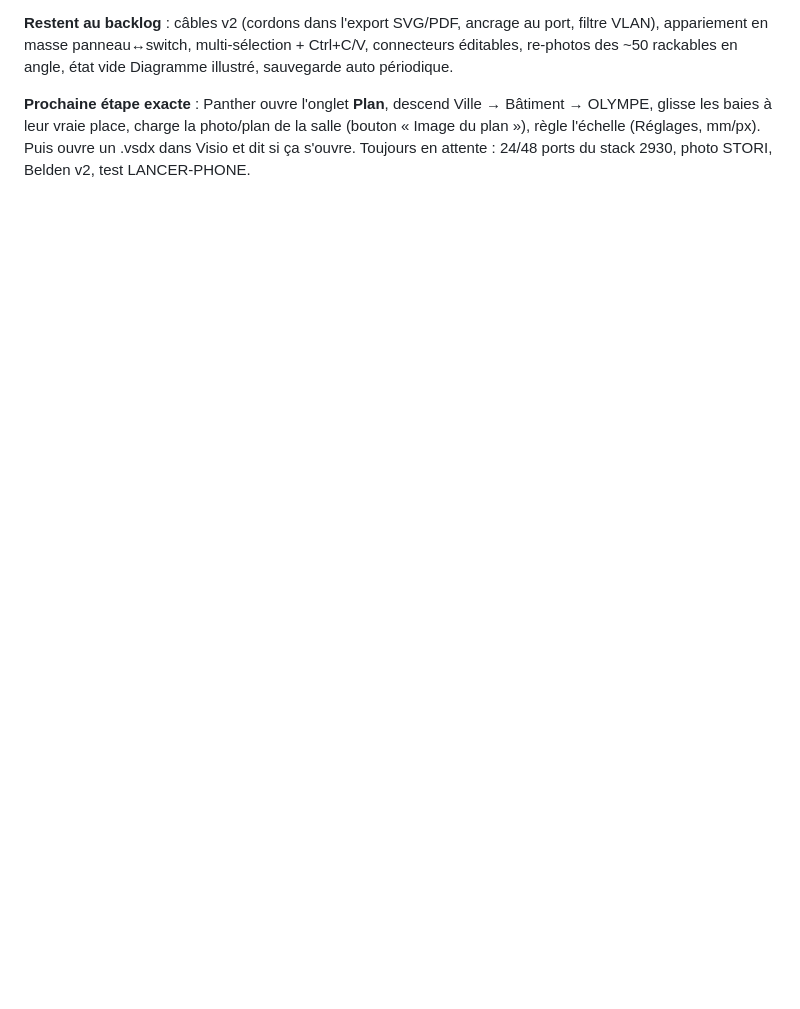
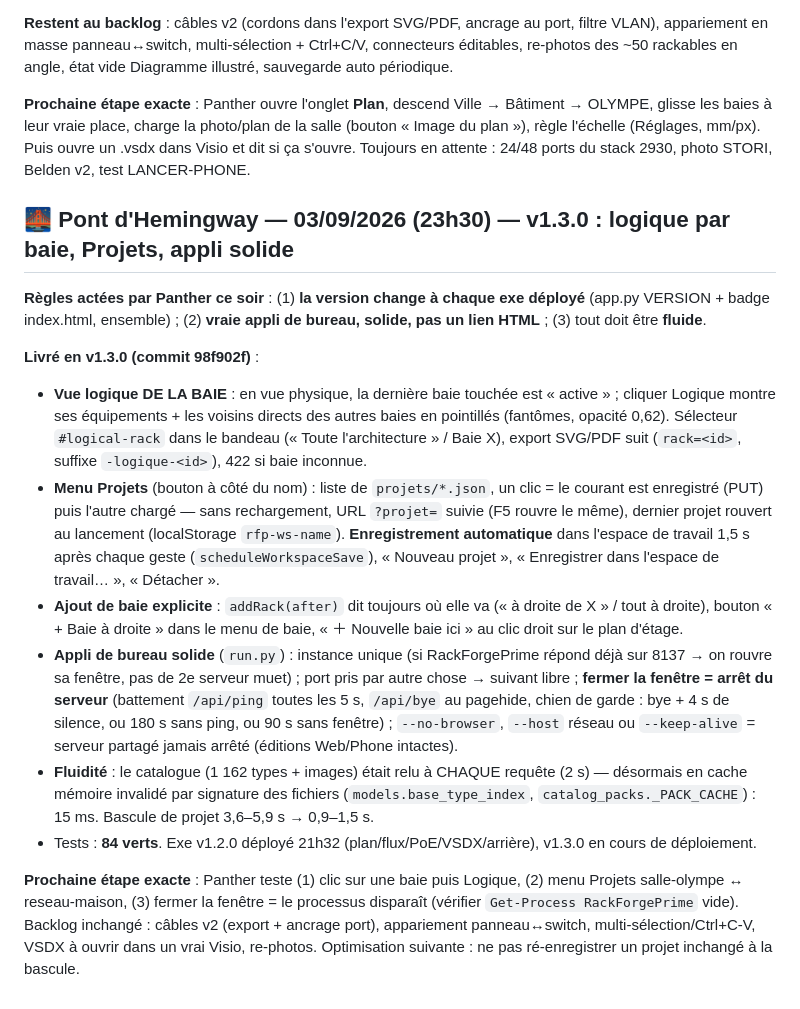
Before and after one commit to pantherusenetwork-ctrl/fng-legal, a Markdown page: rackforgeprime/00-CONTEXTE.md, the part around the change. Rendered like a GitHub page; blank space fills up the shorter version.

Commit message:
Contexte : pont d Hemingway v1.3.0 (logique par baie, Projets, appli solide, cache)
Co-Authored-By: Claude Fable 5.1 <noreply@anthropic.com>

```diff
--- a/rackforgeprime/00-CONTEXTE.md
+++ b/rackforgeprime/00-CONTEXTE.md
@@ -490,3 +490,45 @@ Bâtiment → OLYMPE, glisse les baies à leur vraie place, charge la photo/plan
 la salle (bouton « Image du plan »), règle l'échelle (Réglages, mm/px). Puis
 ouvre un .vsdx dans Visio et dit si ça s'ouvre. Toujours en attente : 24/48 ports
 du stack 2930, photo STORI, Belden v2, test LANCER-PHONE.
+
+## 🌉 Pont d'Hemingway — 03/09/2026 (23h30) — v1.3.0 : logique par baie, Projets, appli solide
+
+**Règles actées par Panther ce soir** : (1) **la version change à chaque exe
+déployé** (app.py VERSION + badge index.html, ensemble) ; (2) **vraie appli de
+bureau, solide, pas un lien HTML** ; (3) tout doit être **fluide**.
+
+**Livré en v1.3.0 (commit 98f902f)** :
+- **Vue logique DE LA BAIE** : en vue physique, la dernière baie touchée est
+  « active » ; cliquer Logique montre ses équipements + les voisins directs
+  des autres baies en pointillés (fantômes, opacité 0,62). Sélecteur
+  `#logical-rack` dans le bandeau (« Toute l'architecture » / Baie X), export
+  SVG/PDF suit (`rack=<id>`, suffixe `-logique-<id>`), 422 si baie inconnue.
+- **Menu Projets** (bouton à côté du nom) : liste de `projets/*.json`, un clic
+  = le courant est enregistré (PUT) puis l'autre chargé — sans rechargement,
+  URL `?projet=` suivie (F5 rouvre le même), dernier projet rouvert au
+  lancement (localStorage `rfp-ws-name`). **Enregistrement automatique** dans
+  l'espace de travail 1,5 s après chaque geste (`scheduleWorkspaceSave`),
+  « Nouveau projet », « Enregistrer dans l'espace de travail… », « Détacher ».
+- **Ajout de baie explicite** : `addRack(after)` dit toujours où elle va
+  (« à droite de X » / tout à droite), bouton « + Baie à droite » dans le menu
+  de baie, « ＋ Nouvelle baie ici » au clic droit sur le plan d'étage.
+- **Appli de bureau solide** (`run.py`) : instance unique (si RackForgePrime
+  répond déjà sur 8137 → on rouvre sa fenêtre, pas de 2e serveur muet) ; port
+  pris par autre chose → suivant libre ; **fermer la fenêtre = arrêt du
+  serveur** (battement `/api/ping` toutes les 5 s, `/api/bye` au pagehide,
+  chien de garde : bye + 4 s de silence, ou 180 s sans ping, ou 90 s sans
+  fenêtre) ; `--no-browser`, `--host` réseau ou `--keep-alive` = serveur
+  partagé jamais arrêté (éditions Web/Phone intactes).
+- **Fluidité** : le catalogue (1 162 types + images) était relu à CHAQUE
+  requête (2 s) — désormais en cache mémoire invalidé par signature des
+  fichiers (`models.base_type_index`, `catalog_packs._PACK_CACHE`) :
+  15 ms. Bascule de projet 3,6–5,9 s → 0,9–1,5 s.
+- Tests : **84 verts**. Exe v1.2.0 déployé 21h32 (plan/flux/PoE/VSDX/arrière),
+  v1.3.0 en cours de déploiement.
+
+**Prochaine étape exacte** : Panther teste (1) clic sur une baie puis Logique,
+(2) menu Projets salle-olympe ↔ reseau-maison, (3) fermer la fenêtre = le
+processus disparaît (vérifier `Get-Process RackForgePrime` vide). Backlog
+inchangé : câbles v2 (export + ancrage port), appariement panneau↔switch,
+multi-sélection/Ctrl+C-V, VSDX à ouvrir dans un vrai Visio, re-photos.
+Optimisation suivante : ne pas ré-enregistrer un projet inchangé à la bascule.
```
